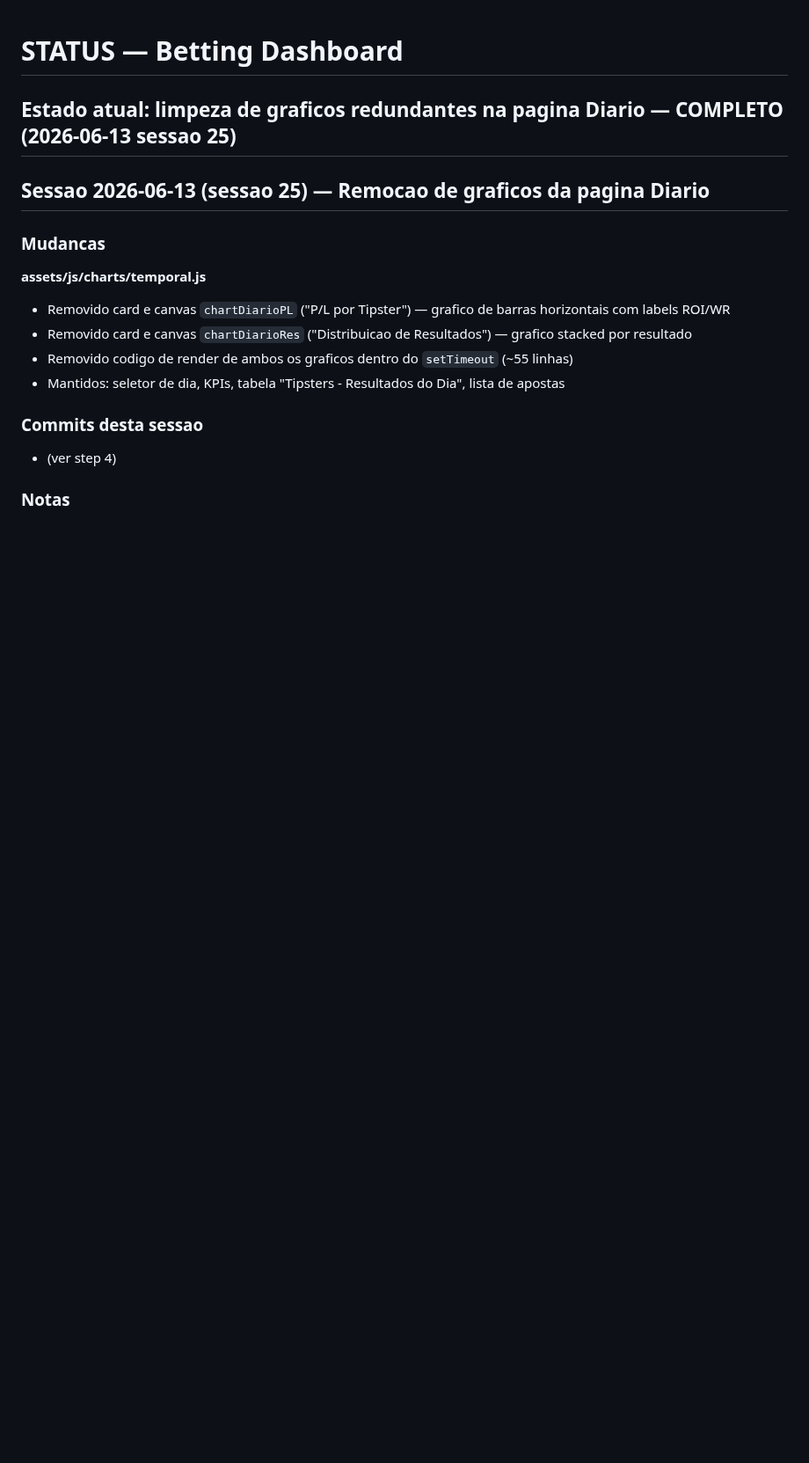
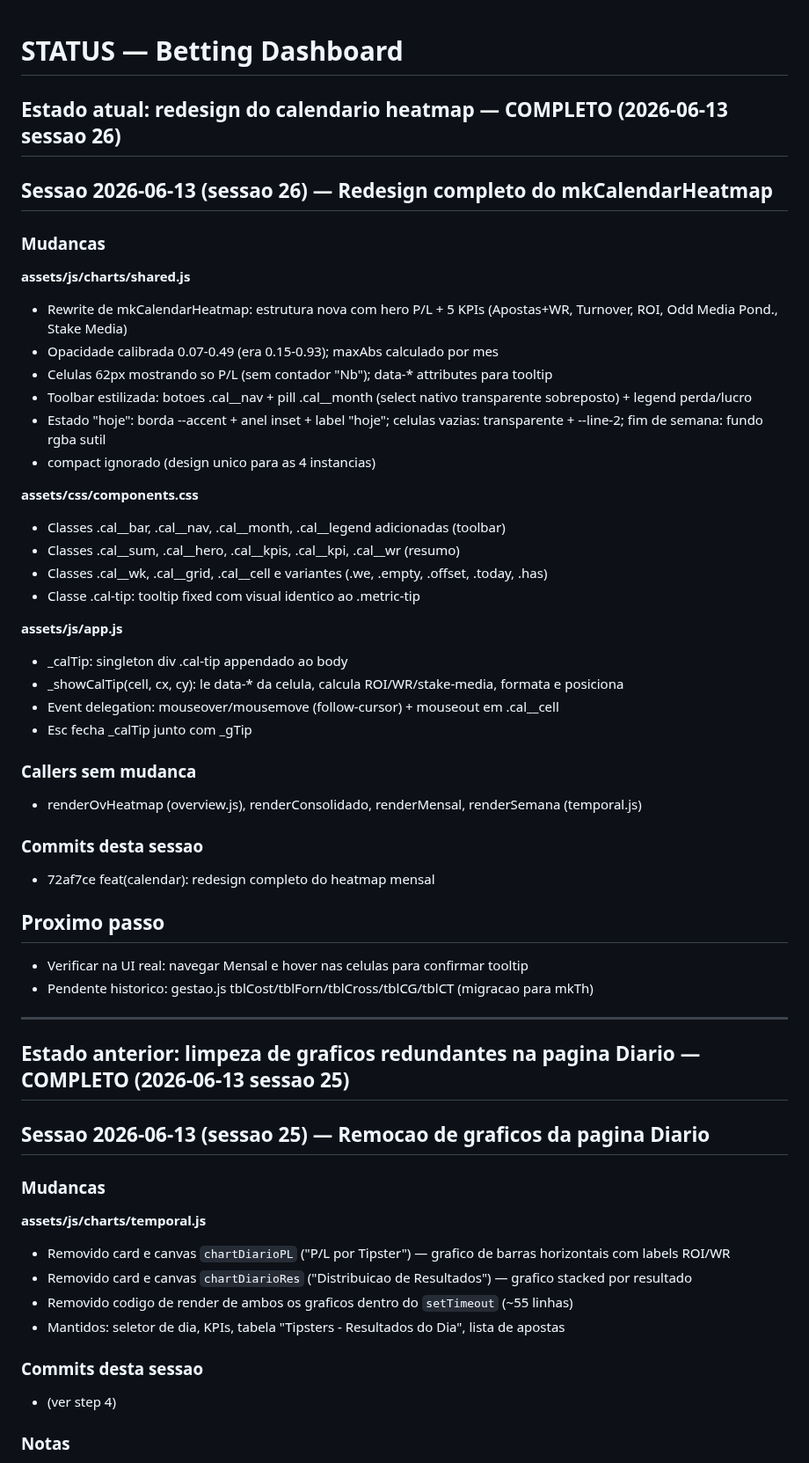
Before and after one commit to flrcarvalho/betting-dashboard, a Markdown page: STATUS.md, the part around the change. Shown at 88% size. Rendered like a GitHub page; blank space fills up the shorter version.

Commit message:
docs(status): atualiza STATUS.md com sessao 26 (calendar redesign)
Co-Authored-By: Claude Sonnet 4.6 <noreply@anthropic.com>

```diff
--- a/STATUS.md
+++ b/STATUS.md
@@ -1,6 +1,44 @@
 # STATUS — Betting Dashboard
 
-## Estado atual: limpeza de graficos redundantes na pagina Diario — COMPLETO (2026-06-13 sessao 25)
+## Estado atual: redesign do calendario heatmap — COMPLETO (2026-06-13 sessao 26)
+
+## Sessao 2026-06-13 (sessao 26) — Redesign completo do mkCalendarHeatmap
+
+### Mudancas
+
+**assets/js/charts/shared.js**
+- Rewrite de mkCalendarHeatmap: estrutura nova com hero P/L + 5 KPIs (Apostas+WR, Turnover, ROI, Odd Media Pond., Stake Media)
+- Opacidade calibrada 0.07-0.49 (era 0.15-0.93); maxAbs calculado por mes
+- Celulas 62px mostrando so P/L (sem contador "Nb"); data-* attributes para tooltip
+- Toolbar estilizada: botoes .cal__nav + pill .cal__month (select nativo transparente sobreposto) + legend perda/lucro
+- Estado "hoje": borda --accent + anel inset + label "hoje"; celulas vazias: transparente + --line-2; fim de semana: fundo rgba sutil
+- compact ignorado (design unico para as 4 instancias)
+
+**assets/css/components.css**
+- Classes .cal__bar, .cal__nav, .cal__month, .cal__legend adicionadas (toolbar)
+- Classes .cal__sum, .cal__hero, .cal__kpis, .cal__kpi, .cal__wr (resumo)
+- Classes .cal__wk, .cal__grid, .cal__cell e variantes (.we, .empty, .offset, .today, .has)
+- Classe .cal-tip: tooltip fixed com visual identico ao .metric-tip
+
+**assets/js/app.js**
+- _calTip: singleton div .cal-tip appendado ao body
+- _showCalTip(cell, cx, cy): le data-* da celula, calcula ROI/WR/stake-media, formata e posiciona
+- Event delegation: mouseover/mousemove (follow-cursor) + mouseout em .cal__cell
+- Esc fecha _calTip junto com _gTip
+
+### Callers sem mudanca
+- renderOvHeatmap (overview.js), renderConsolidado, renderMensal, renderSemana (temporal.js)
+
+### Commits desta sessao
+- 72af7ce feat(calendar): redesign completo do heatmap mensal
+
+## Proximo passo
+- Verificar na UI real: navegar Mensal e hover nas celulas para confirmar tooltip
+- Pendente historico: gestao.js tblCost/tblForn/tblCross/tblCG/tblCT (migracao para mkTh)
+
+---
+
+## Estado anterior: limpeza de graficos redundantes na pagina Diario — COMPLETO (2026-06-13 sessao 25)
 
 ## Sessao 2026-06-13 (sessao 25) — Remocao de graficos da pagina Diario
 
```
